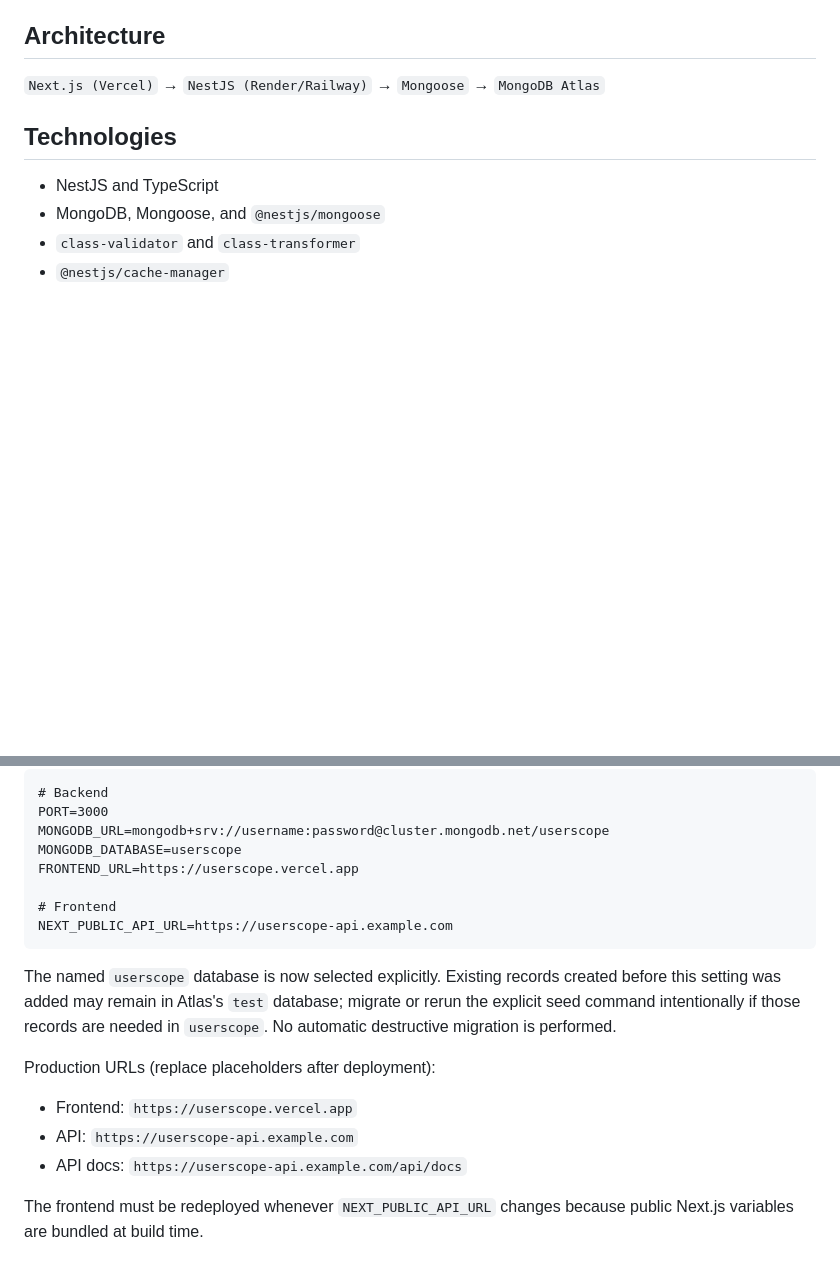
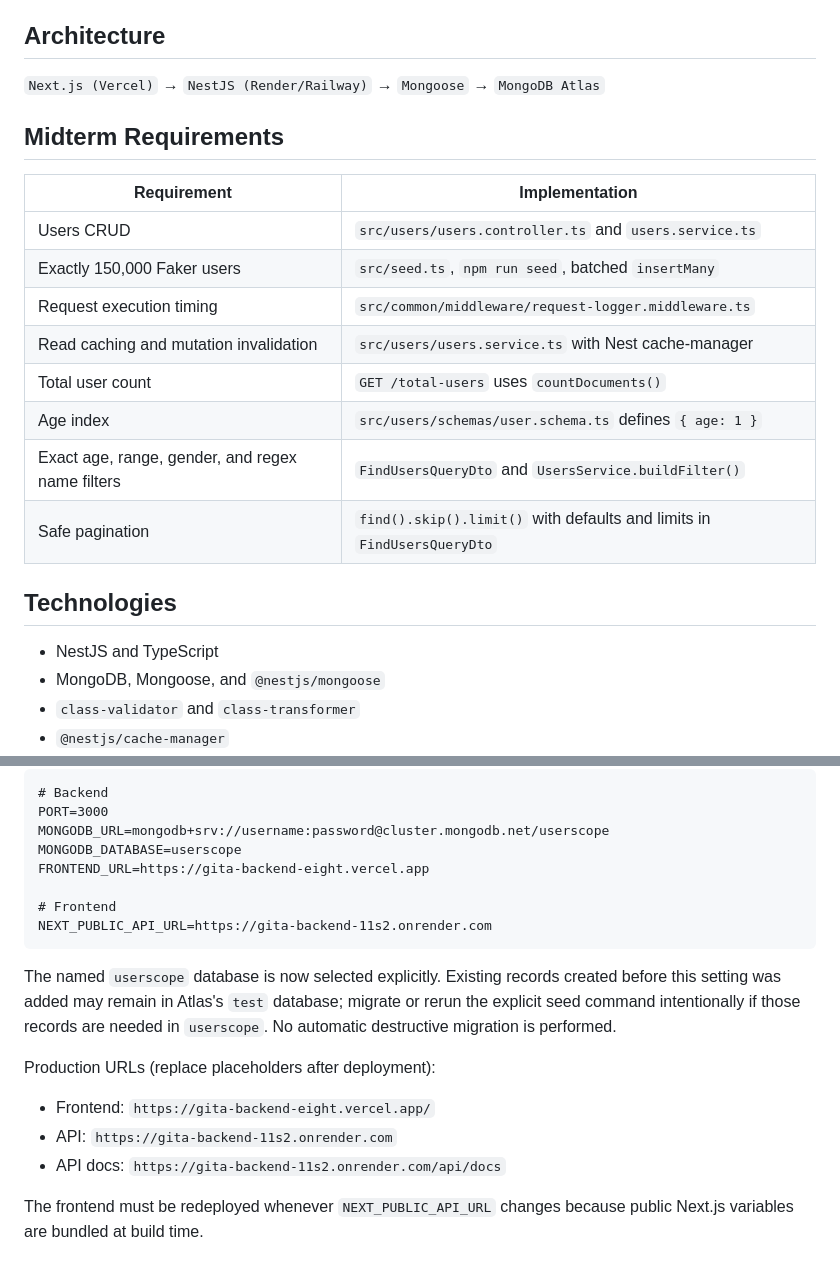
Before and after one commit to Lasha-Abrama/Gita-Backend, a Markdown page: midterms/midterm_3/README.md, 2 parts joined by grey strips. Drawn GitHub-style; blank space fills up the shorter version.

Commit message:
docs: finalize UserScope midterm submission documentation

````diff
--- a/midterms/midterm_3/README.md
+++ b/midterms/midterm_3/README.md
@@ -9,6 +9,19 @@ _Add dashboard and users-page screenshots here before publishing the portfolio p
 ## Architecture
 
 `Next.js (Vercel)` → `NestJS (Render/Railway)` → `Mongoose` → `MongoDB Atlas`
+
+## Midterm Requirements
+
+| Requirement | Implementation |
+| --- | --- |
+| Users CRUD | `src/users/users.controller.ts` and `users.service.ts` |
+| Exactly 150,000 Faker users | `src/seed.ts`, `npm run seed`, batched `insertMany` |
+| Request execution timing | `src/common/middleware/request-logger.middleware.ts` |
+| Read caching and mutation invalidation | `src/users/users.service.ts` with Nest cache-manager |
+| Total user count | `GET /total-users` uses `countDocuments()` |
+| Age index | `src/users/schemas/user.schema.ts` defines `{ age: 1 }` |
+| Exact age, range, gender, and regex name filters | `FindUsersQueryDto` and `UsersService.buildFilter()` |
+| Safe pagination | `find().skip().limit()` with defaults and limits in `FindUsersQueryDto` |
 
 ## Technologies
 
@@ -140,19 +153,19 @@ Production variables:
 PORT=3000
 MONGODB_URL=mongodb+srv://username:password@cluster.mongodb.net/userscope
 MONGODB_DATABASE=userscope
-FRONTEND_URL=https://userscope.vercel.app
+FRONTEND_URL=https://gita-backend-eight.vercel.app
 
 # Frontend
-NEXT_PUBLIC_API_URL=https://userscope-api.example.com
+NEXT_PUBLIC_API_URL=https://gita-backend-11s2.onrender.com
 ```
 
 The named `userscope` database is now selected explicitly. Existing records created before this setting was added may remain in Atlas's `test` database; migrate or rerun the explicit seed command intentionally if those records are needed in `userscope`. No automatic destructive migration is performed.
 
 Production URLs (replace placeholders after deployment):
 
-- Frontend: `https://userscope.vercel.app`
-- API: `https://userscope-api.example.com`
-- API docs: `https://userscope-api.example.com/api/docs`
+- Frontend: `https://gita-backend-eight.vercel.app/`
+- API: `https://gita-backend-11s2.onrender.com`
+- API docs: `https://gita-backend-11s2.onrender.com/api/docs`
 
 The frontend must be redeployed whenever `NEXT_PUBLIC_API_URL` changes because public Next.js variables are bundled at build time.
 
````
